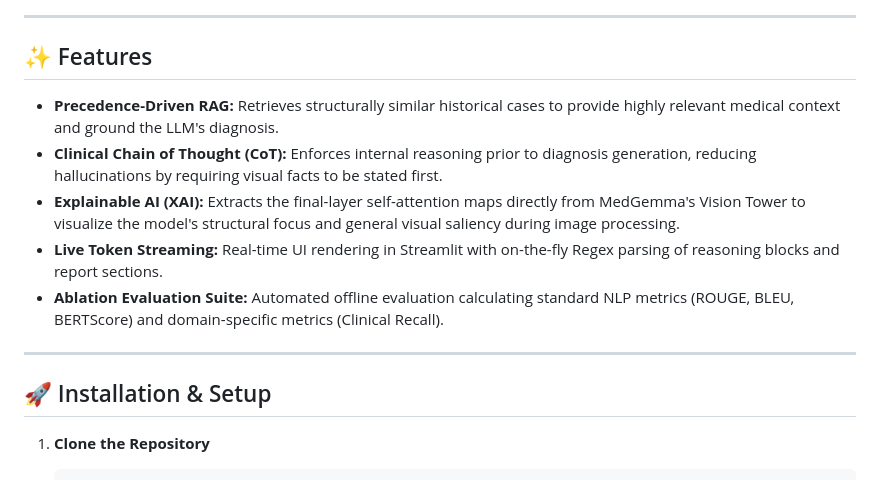
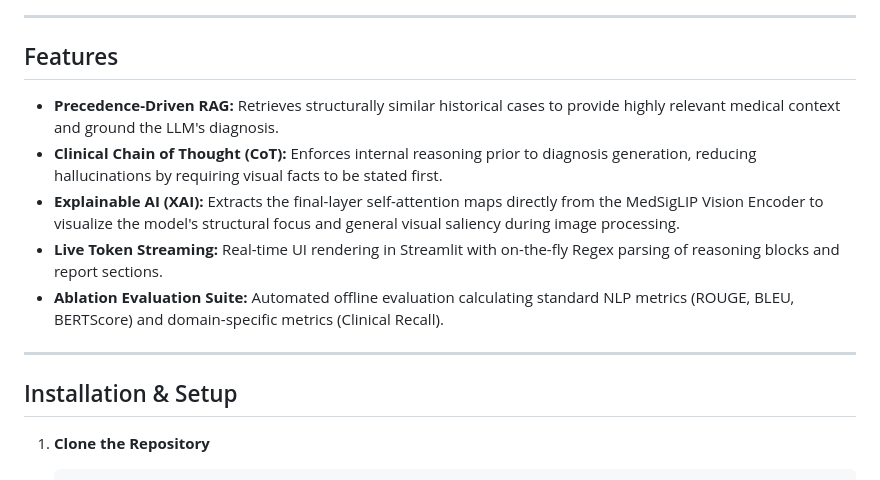
Before and after one commit to TanOlive/CLIN-RAG, a Markdown page: README.md, the part around one of its changes. GitHub-like rendering.

````diff
--- a/README.md
+++ b/README.md
@@ -43,17 +43,17 @@ graph TD
 
 ---
 
-## ✨ Features
+## Features
 
 - **Precedence-Driven RAG:** Retrieves structurally similar historical cases to provide highly relevant medical context and ground the LLM's diagnosis.
 - **Clinical Chain of Thought (CoT):** Enforces internal reasoning prior to diagnosis generation, reducing hallucinations by requiring visual facts to be stated first.
-- **Explainable AI (XAI):** Extracts the final-layer self-attention maps directly from MedGemma's Vision Tower to visualize the model's structural focus and general visual saliency during image processing.
+- **Explainable AI (XAI):** Extracts the final-layer self-attention maps directly from the MedSigLIP Vision Encoder to visualize the model's structural focus and general visual saliency during image processing.
 - **Live Token Streaming:** Real-time UI rendering in Streamlit with on-the-fly Regex parsing of reasoning blocks and report sections.
 - **Ablation Evaluation Suite:** Automated offline evaluation calculating standard NLP metrics (ROUGE, BLEU, BERTScore) and domain-specific metrics (Clinical Recall).
 
 ---
 
-## 🚀 Installation & Setup
+## Installation & Setup
 
 1. **Clone the Repository**
    ```bash
````
Also changed, not shown: other parts of README.md (+4 -4 lines).
